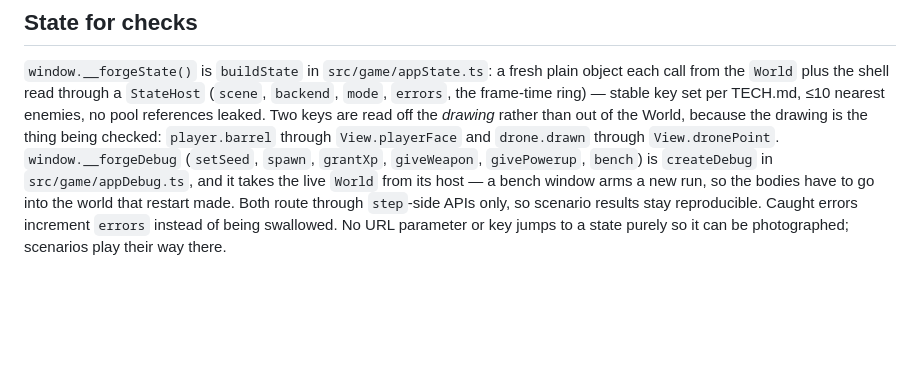
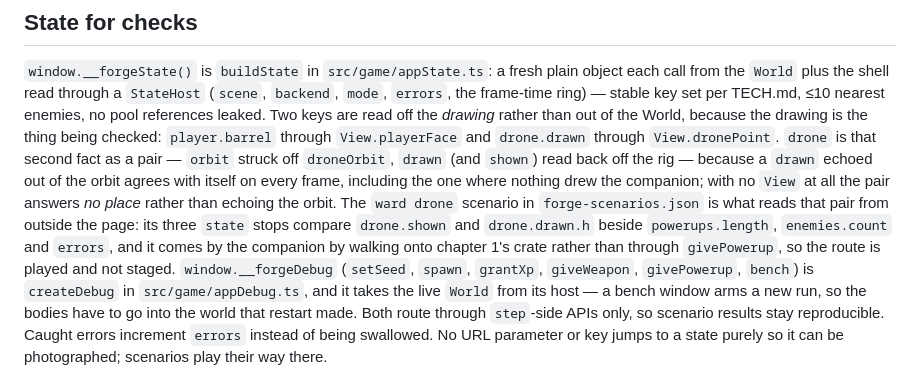
Before and after one commit to rgravlin/horde-nextgen, a Markdown page: docs/architecture/data-flow.md, the part around the change. Drawn GitHub-style; blank space fills up the shorter version.

```diff
--- a/docs/architecture/data-flow.md
+++ b/docs/architecture/data-flow.md
@@ -144,7 +144,13 @@ The points below are load-bearing rather than incidental, so they are recorded h
 plus the shell read through a `StateHost` (`scene`, `backend`, `mode`, `errors`, the frame-time ring) — stable key
 set per TECH.md, ≤10 nearest enemies, no pool references leaked. Two keys are read off the *drawing* rather than
 out of the World, because the drawing is the thing being checked: `player.barrel` through `View.playerFace` and
-`drone.drawn` through `View.dronePoint`. `window.__forgeDebug` (`setSeed`, `spawn`, `grantXp`, `giveWeapon`,
+`drone.drawn` through `View.dronePoint`. `drone` is that second fact as a pair — `orbit` struck off `droneOrbit`,
+`drawn` (and `shown`) read back off the rig — because a `drawn` echoed out of the orbit agrees with itself on every
+frame, including the one where nothing drew the companion; with no `View` at all the pair answers *no place* rather
+than echoing the orbit. The `ward drone` scenario in `forge-scenarios.json` is what reads that pair from outside the
+page: its three `state` stops compare `drone.shown` and `drone.drawn.h` beside `powerups.length`, `enemies.count`
+and `errors`, and it comes by the companion by walking onto chapter 1's crate rather than through `givePowerup`, so
+the route is played and not staged. `window.__forgeDebug` (`setSeed`, `spawn`, `grantXp`, `giveWeapon`,
 `givePowerup`, `bench`) is `createDebug` in `src/game/appDebug.ts`, and it takes the live `World` from its
 host — a bench window arms a new run, so the bodies have to go into the world that restart made. Both route
 through `step`-side APIs only, so scenario results stay reproducible. Caught errors increment `errors` instead of
```
Also changed, not shown: README.md (+18 -2 lines), docs/architecture/tests.md (+2 -2 lines).
